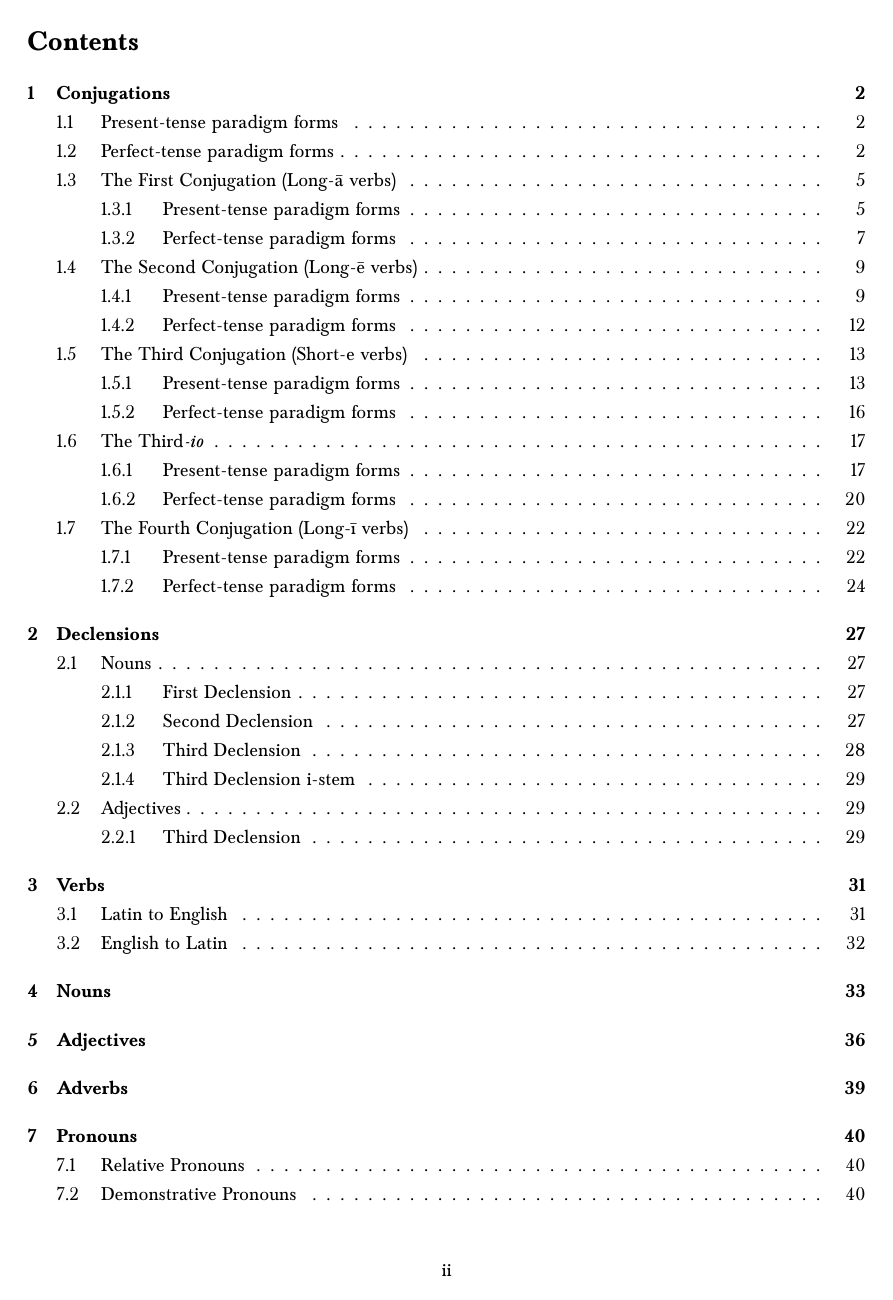
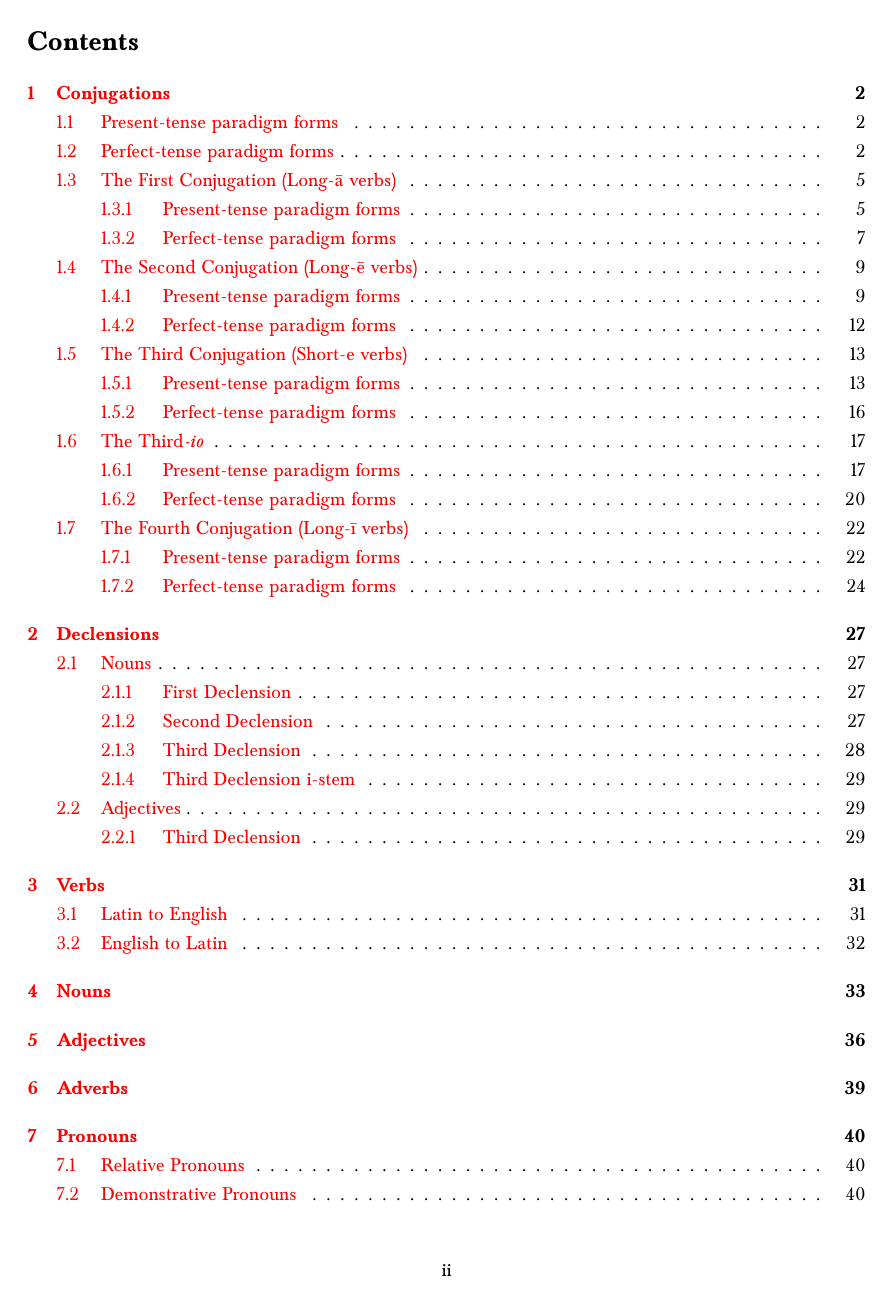
Before and after one commit to jwrg/capiar, a LaTeX problem sheet (examples/dictionary/dictionary.tex): page 2 of 47. Compiled offline with pdfLaTeX.

Commit message:
Add hypdoc to dictionary for quick reference
Got tired of scrolling through the document when I want to look at
a section (searching for words gets messed up with macrons in the
mix).  Now at least when I open the document in apvlv I get a nice
set of links with which to access the relevant sections.

```diff
--- a/examples/dictionary/dictionary.tex
+++ b/examples/dictionary/dictionary.tex
@@ -1,5 +1,6 @@
 \documentclass{linguistics}
 \usepackage{inscription}
+\usepackage[numbered]{hypdoc}
 
 \begin{document}
 \pagenumbering{gobble}
```
